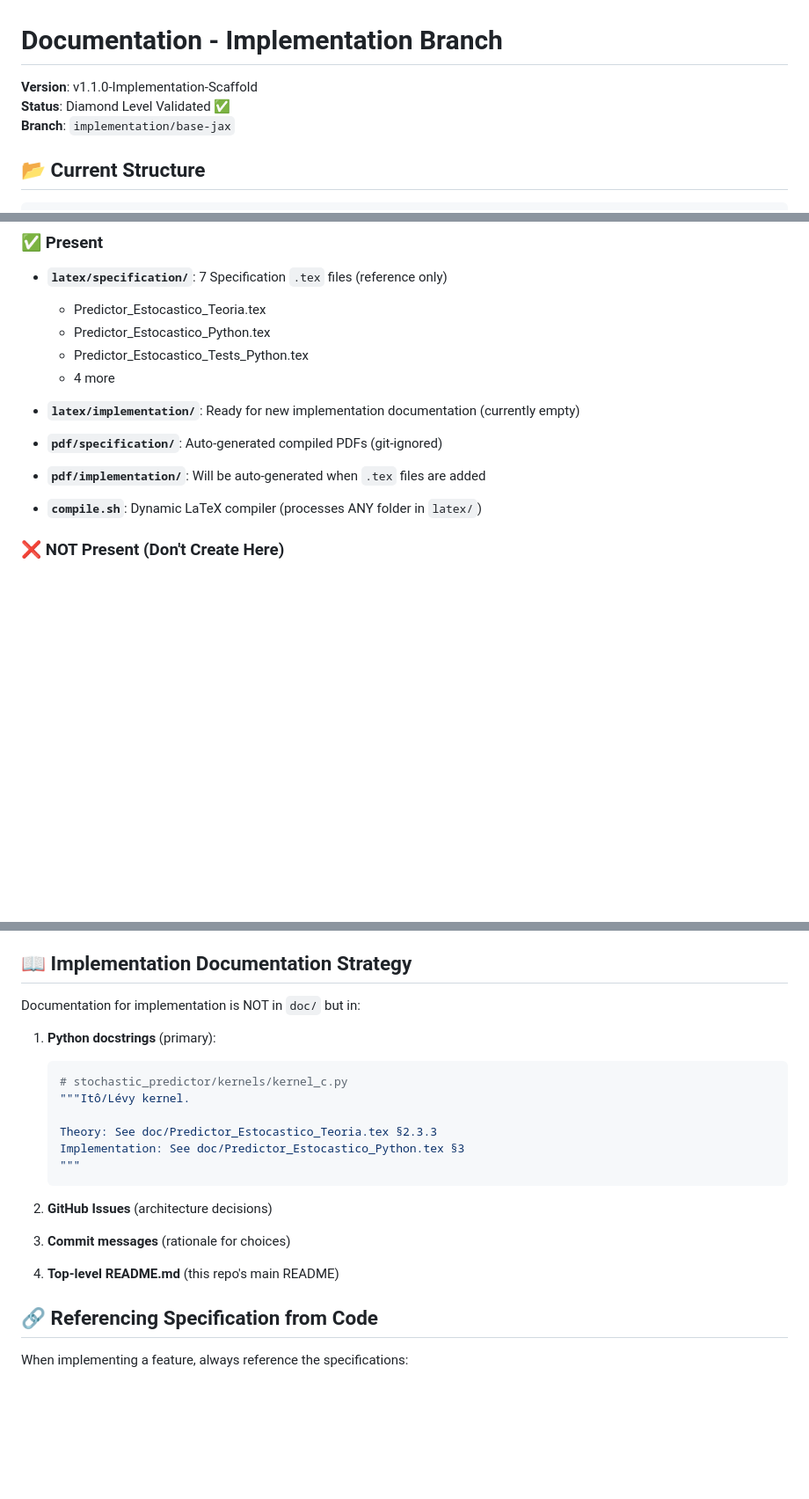
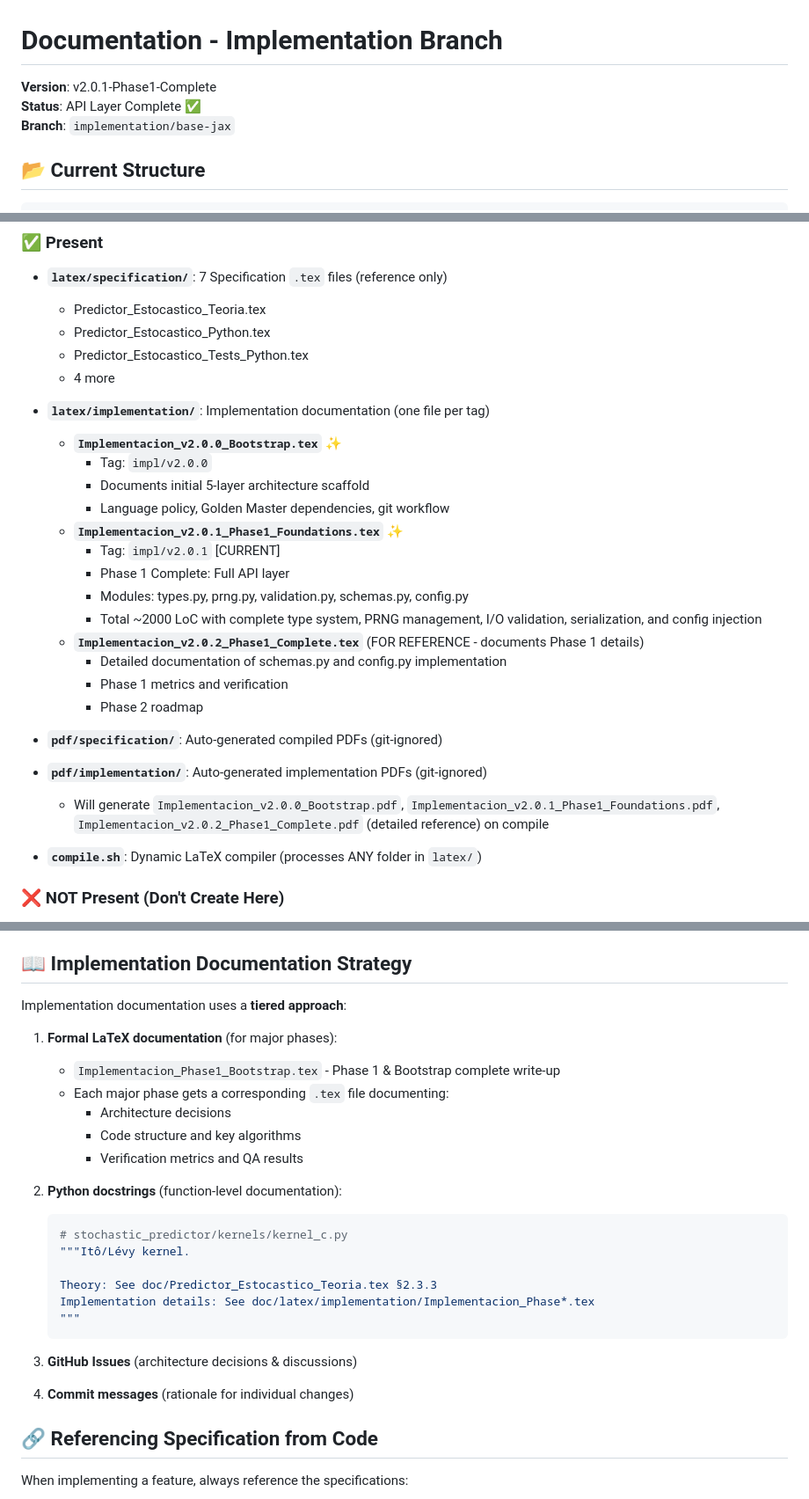
Before and after one commit to obosio/STOCHASTIC_PREDICTOR, a Markdown page: doc/README.md, 3 parts joined by grey strips. Shown at 88% size. Rendered like a GitHub page; blank space fills up the shorter version.

Commit message:
docs: Update READMEs to reflect impl/v2.0.1 as Phase 1 Complete

````diff
--- a/doc/README.md
+++ b/doc/README.md
@@ -1,7 +1,7 @@
 # Documentation - Implementation Branch
 
-**Version**: v1.1.0-Implementation-Scaffold
-**Status**: Diamond Level Validated ✅
+**Version**: v2.0.1-Phase1-Complete
+**Status**: API Layer Complete ✅
 **Branch**: `implementation/base-jax`
 
 ## 📂 Current Structure
@@ -39,11 +39,25 @@ doc/                                  # Documentation root
   - Predictor_Estocastico_Tests_Python.tex
   - 4 more
 
-- **`latex/implementation/`**: Ready for new implementation documentation (currently empty)
+- **`latex/implementation/`**: Implementation documentation (one file per tag)
+  - **`Implementacion_v2.0.0_Bootstrap.tex`** ✨
+    - Tag: `impl/v2.0.0`
+    - Documents initial 5-layer architecture scaffold
+    - Language policy, Golden Master dependencies, git workflow
+  - **`Implementacion_v2.0.1_Phase1_Foundations.tex`** ✨
+    - Tag: `impl/v2.0.1` [CURRENT]
+    - Phase 1 Complete: Full API layer
+    - Modules: types.py, prng.py, validation.py, schemas.py, config.py
+    - Total ~2000 LoC with complete type system, PRNG management, I/O validation, serialization, and config injection
+  - **`Implementacion_v2.0.2_Phase1_Complete.tex`** (FOR REFERENCE - documents Phase 1 details)
+    - Detailed documentation of schemas.py and config.py implementation
+    - Phase 1 metrics and verification
+    - Phase 2 roadmap
 
 - **`pdf/specification/`**: Auto-generated compiled PDFs (git-ignored)
 
-- **`pdf/implementation/`**: Will be auto-generated when `.tex` files are added
+- **`pdf/implementation/`**: Auto-generated implementation PDFs (git-ignored)
+  - Will generate `Implementacion_v2.0.0_Bootstrap.pdf`, `Implementacion_v2.0.1_Phase1_Foundations.pdf`, `Implementacion_v2.0.2_Phase1_Complete.pdf` (detailed reference) on compile
 
 - **`compile.sh`**: Dynamic LaTeX compiler (processes ANY folder in `latex/`)
 
@@ -60,24 +74,29 @@ doc/                                  # Documentation root
 
 ## 📖 Implementation Documentation Strategy
 
-Documentation for implementation is NOT in `doc/` but in:
+Implementation documentation uses a **tiered approach**:
 
-1. **Python docstrings** (primary):
+1. **Formal LaTeX documentation** (for major phases):
+   - `Implementacion_Phase1_Bootstrap.tex` - Phase 1 & Bootstrap complete write-up
+   - Each major phase gets a corresponding `.tex` file documenting:
+     - Architecture decisions
+     - Code structure and key algorithms
+     - Verification metrics and QA results
+
+2. **Python docstrings** (function-level documentation):
 
    ```python
    # stochastic_predictor/kernels/kernel_c.py
    """Itô/Lévy kernel.
 
    Theory: See doc/Predictor_Estocastico_Teoria.tex §2.3.3
-   Implementation: See doc/Predictor_Estocastico_Python.tex §3
+   Implementation details: See doc/latex/implementation/Implementacion_Phase*.tex
    """
    ```
 
-2. **GitHub Issues** (architecture decisions)
+3. **GitHub Issues** (architecture decisions & discussions)
 
-3. **Commit messages** (rationale for choices)
-
-4. **Top-level README.md** (this repo's main README)
+4. **Commit messages** (rationale for individual changes)
 
 ## 🔗 Referencing Specification from Code
 
````
Also changed, not shown: README.md (+26 -19 lines).
